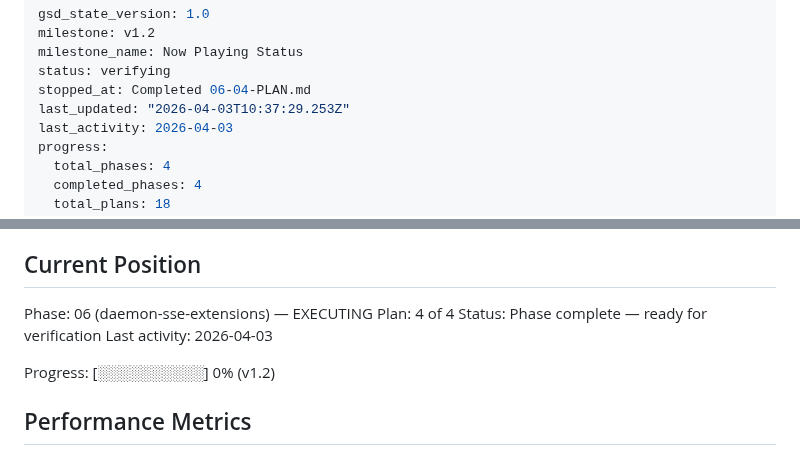
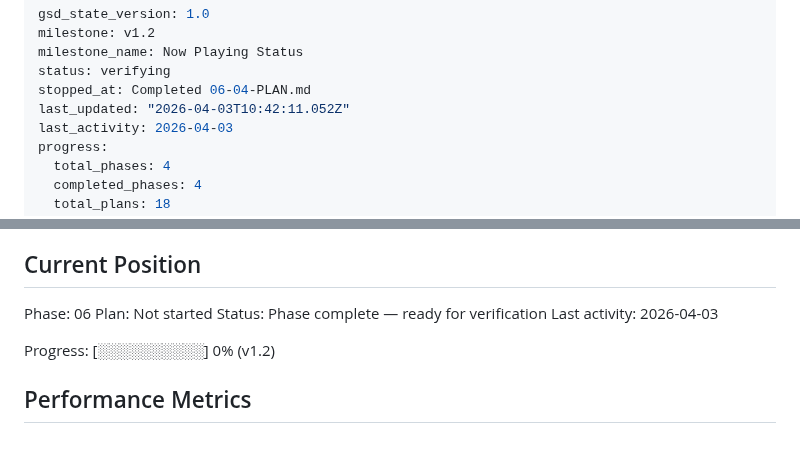
Before and after one commit to Gallarno-Technology/read-the-room, a Markdown page: .planning/STATE.md, 2 parts joined by grey strips. GitHub-like rendering.

Commit message:
docs(phase-06): complete phase execution

```diff
--- a/.planning/STATE.md
+++ b/.planning/STATE.md
@@ -4,7 +4,7 @@ milestone: v1.2
 milestone_name: Now Playing Status
 status: verifying
 stopped_at: Completed 06-04-PLAN.md
-last_updated: "2026-04-03T10:37:29.253Z"
+last_updated: "2026-04-03T10:42:11.052Z"
 last_activity: 2026-04-03
 progress:
   total_phases: 4
@@ -25,8 +25,8 @@ See: .planning/PROJECT.md (updated 2026-04-02)
 
 ## Current Position
 
-Phase: 06 (daemon-sse-extensions) — EXECUTING
-Plan: 4 of 4
+Phase: 06
+Plan: Not started
 Status: Phase complete — ready for verification
 Last activity: 2026-04-03
 
```
Also changed, not shown: 1 other file.
